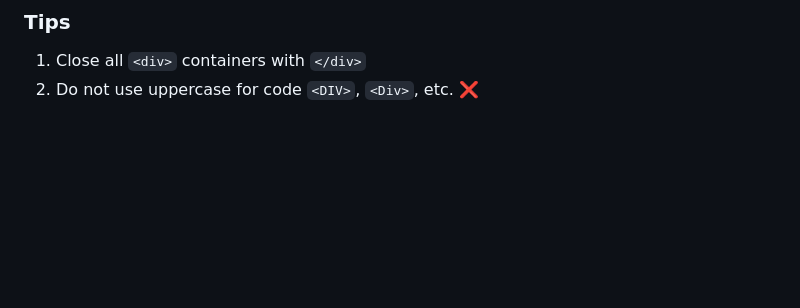
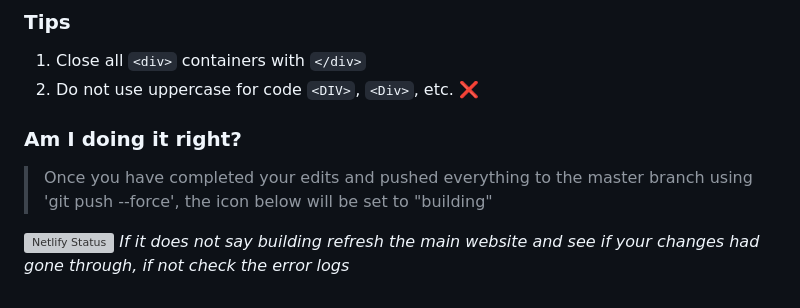
Before and after one commit to athenarebeldev/sxn-website, a Markdown page: README.md, the part around the change. GitHub-like rendering; blank space fills up the shorter version; grey boxes are pictures that could not be loaded.

```diff
--- a/README.md
+++ b/README.md
@@ -101,3 +101,9 @@
 ### Tips
 1. Close all `<div>` containers with `</div>`
 2. Do not use uppercase for code `<DIV>`, `<Div>`, etc. ❌
+
+### Am I doing it right?
+> Once you have completed your edits and pushed everything to the master branch using 'git push --force', the icon below will be set to "building"
+>
+[![Netlify Status](https://api.netlify.com/api/v1/badges/0474eb42-2f9b-4f83-a55e-6d3a03f5189c/deploy-status)](https://app.netlify.com/sites/sxn-web/deploys)
+*If it does not say building refresh the main website and see if your changes had gone through, if not check the error logs*
```
